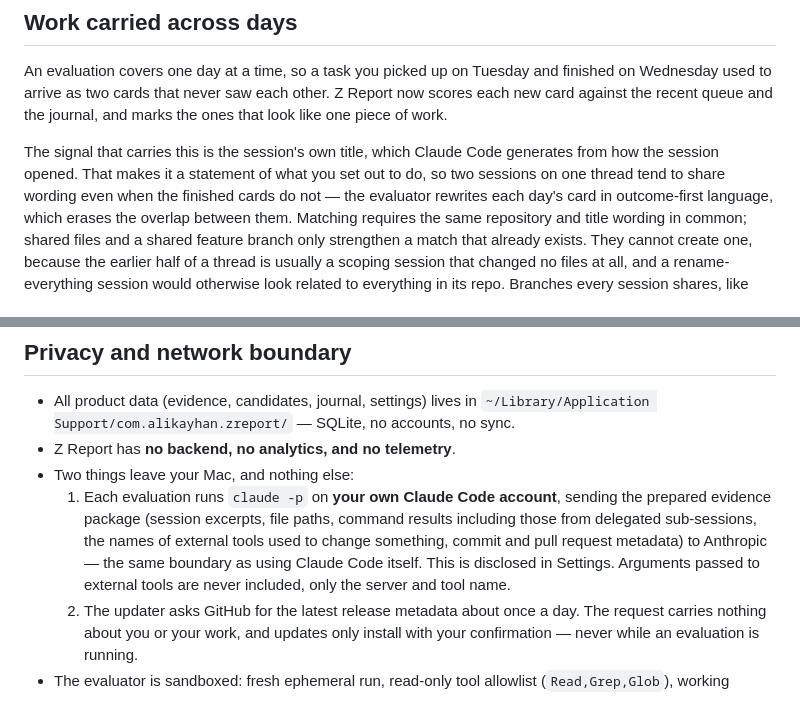
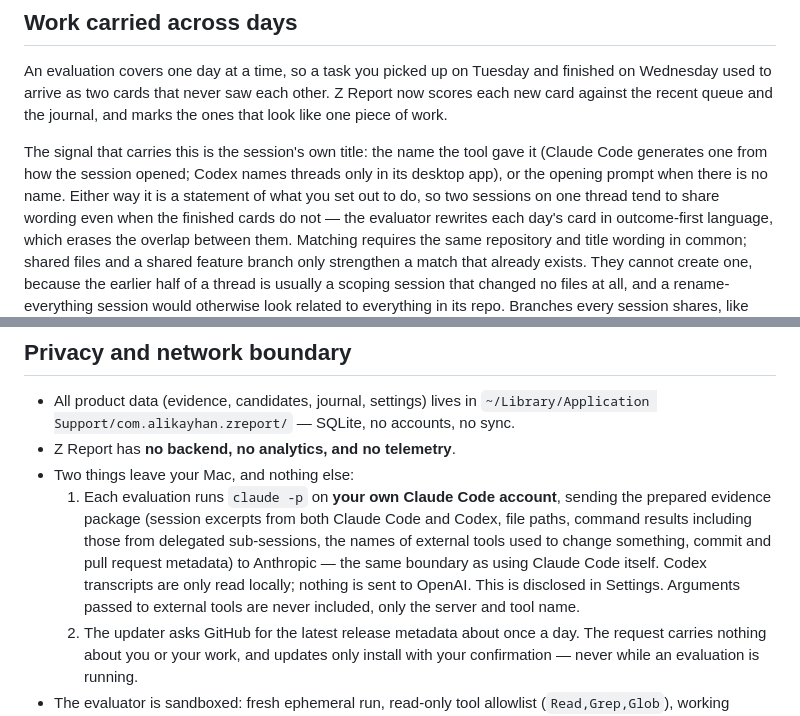
Before and after one commit to alikayhan/z-report, a Markdown page: README.md, 2 parts joined by grey strips. Rendered like a GitHub page.

```diff
--- a/README.md
+++ b/README.md
@@ -97,8 +99,9 @@ on Wednesday used to arrive as two cards that never saw each other. Z Report now
 each new card against the recent queue and the journal, and marks the ones that look like
 one piece of work.
 
-The signal that carries this is the session's own title, which Claude Code generates from
-how the session opened. That makes it a statement of what you set out to do, so two
+The signal that carries this is the session's own title: the name the tool gave it (Claude
+Code generates one from how the session opened; Codex names threads only in its desktop
+app), or the opening prompt when there is no name. Either way it is a statement of what you set out to do, so two
 sessions on one thread tend to share wording even when the finished cards do not — the
 evaluator rewrites each day's card in outcome-first language, which erases the overlap
 between them. Matching requires the same repository and title wording in common; shared
@@ -127,11 +130,13 @@ the entry, instead of quietly appearing as a second copy of something you have r
 - Z Report has **no backend, no analytics, and no telemetry**.
 - Two things leave your Mac, and nothing else:
   1. Each evaluation runs `claude -p` on **your own Claude Code account**, sending the
-     prepared evidence package (session excerpts, file paths, command results including
-     those from delegated sub-sessions, the names of external tools used to change
-     something, commit and pull request metadata) to Anthropic — the same boundary as
-     using Claude Code itself. This is disclosed in Settings. Arguments passed to
-     external tools are never included, only the server and tool name.
+     prepared evidence package (session excerpts from both Claude Code and Codex, file
+     paths, command results including those from delegated sub-sessions, the names of
+     external tools used to change something, commit and pull request metadata) to
+     Anthropic — the same boundary as using Claude Code itself. Codex transcripts are
+     only read locally; nothing is sent to OpenAI. This is disclosed in Settings.
+     Arguments passed to external tools are never included, only the server and tool
+     name.
   2. The updater asks GitHub for the latest release metadata about once a day.
      The request carries nothing about you or your work, and updates only install with
      your confirmation — never while an evaluation is running.
```
Also changed, not shown: other parts of README.md (+39 -7 lines).
